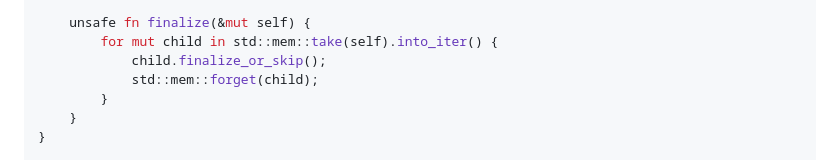
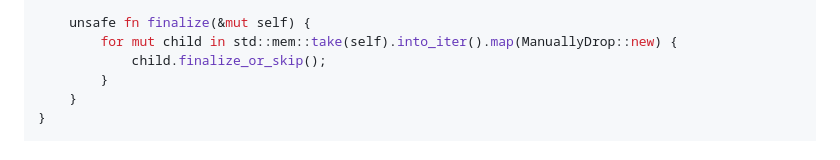
Before and after one commit to maplant/my-website, a Markdown page: articles/2024-12-13-Scheme-to-the-Spec-Part-I:-Concurrent-Cycle-Collection.md, the part around one of its changes. Rendered like a GitHub page.

```diff
--- a/articles/2024-12-13-Scheme-to-the-Spec-Part-I:-Concurrent-Cycle-Collection.md
+++ b/articles/2024-12-13-Scheme-to-the-Spec-Part-I:-Concurrent-Cycle-Collection.md
@@ -619,9 +619,8 @@ where
     }
 
     unsafe fn finalize(&mut self) {
-        for mut child in std::mem::take(self).into_iter() {
+        for mut child in std::mem::take(self).into_iter().map(ManuallyDrop::new) {
             child.finalize_or_skip();
-            std::mem::forget(child);
         }
     }
 }
```
Also changed, not shown: other parts of articles/2024-12-13-Scheme-to-the-Spec-Part-I:-Concurrent-Cycle-Collection.md (+26 -6 lines).
